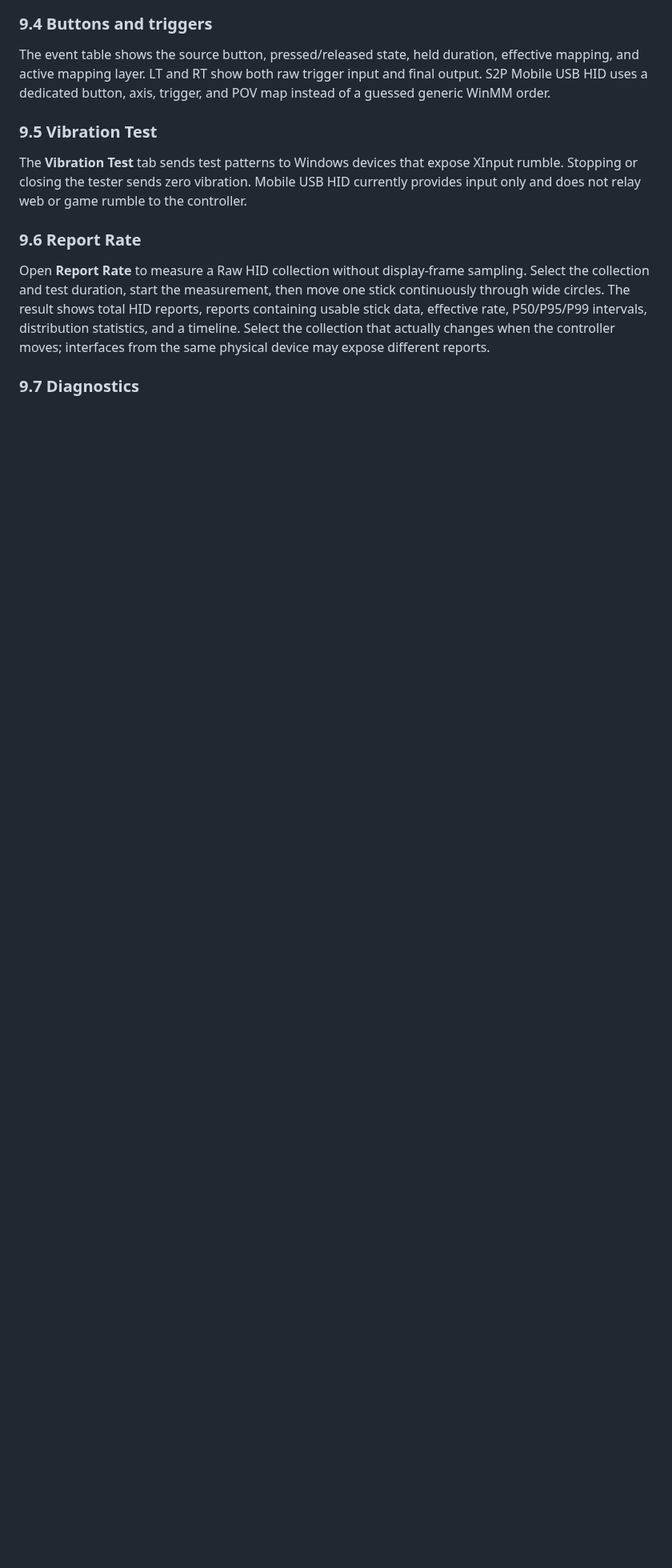
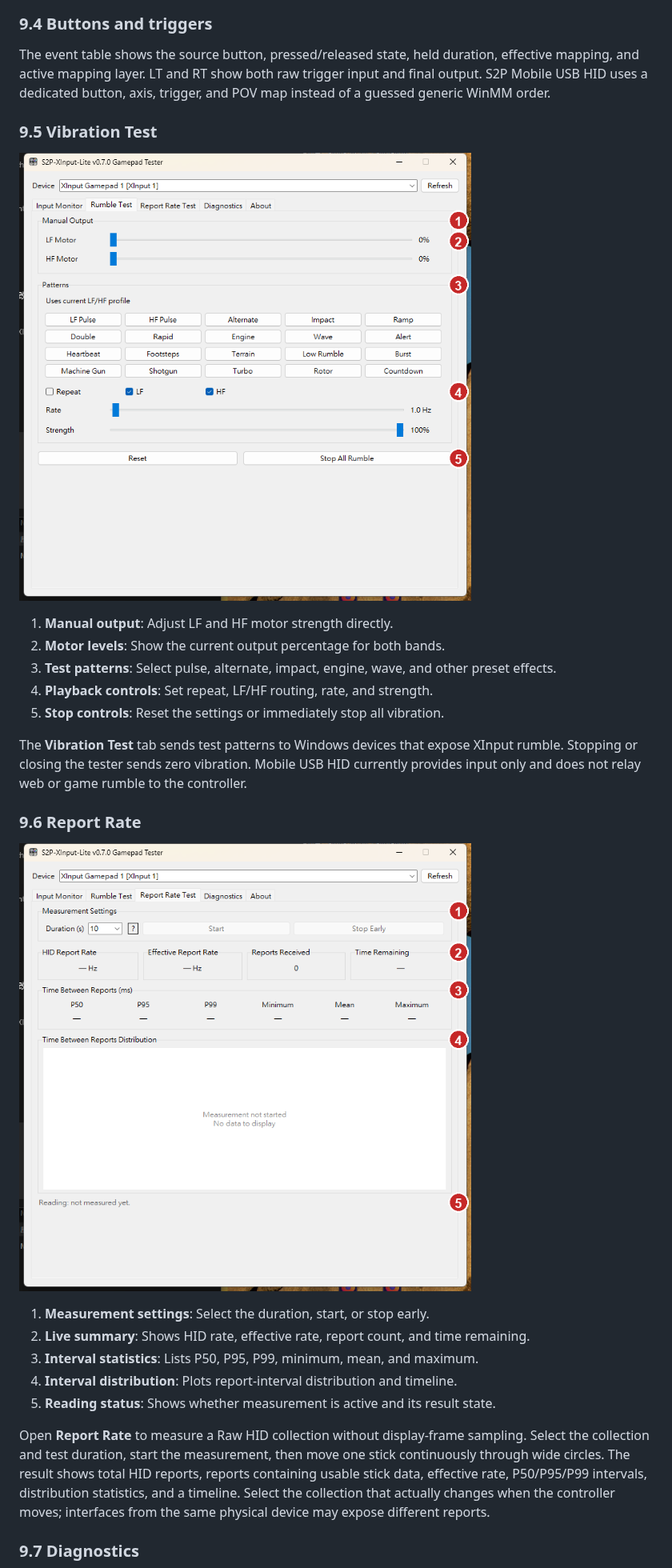
Before and after one commit to duoduo-88/S2P-XInput-Lite, a Markdown page: manual/USER_GUIDE.md, the part around one of its changes. Shown at 80% size. GitHub-like rendering; pictures changed too: manual/assets/annotated/09-gamepad-rumble.png (added), manual/assets/annotated/10-gamepad-report-rate.png (added); blank space fills up the shorter version.

Commit message:
Document all gamepad tester pages

```diff
--- a/manual/USER_GUIDE.md
+++ b/manual/USER_GUIDE.md
@@ -514,12 +526,30 @@ trigger, and POV map instead of a guessed generic WinMM order.
 
 ### 9.5 Vibration Test
 
+![Gamepad Test vibration page](assets/annotated/09-gamepad-rumble.png)
+
+1. **Manual output**: Adjust LF and HF motor strength directly.
+2. **Motor levels**: Show the current output percentage for both bands.
+3. **Test patterns**: Select pulse, alternate, impact, engine, wave, and other
+   preset effects.
+4. **Playback controls**: Set repeat, LF/HF routing, rate, and strength.
+5. **Stop controls**: Reset the settings or immediately stop all vibration.
+
 The **Vibration Test** tab sends test patterns to Windows devices that expose
 XInput rumble. Stopping or closing the tester sends zero vibration. Mobile USB
 HID currently provides input only and does not relay web or game rumble to the
 controller.
 
 ### 9.6 Report Rate
+
+![Gamepad Test report-rate page](assets/annotated/10-gamepad-report-rate.png)
+
+1. **Measurement settings**: Select the duration, start, or stop early.
+2. **Live summary**: Shows HID rate, effective rate, report count, and time
+   remaining.
+3. **Interval statistics**: Lists P50, P95, P99, minimum, mean, and maximum.
+4. **Interval distribution**: Plots report-interval distribution and timeline.
+5. **Reading status**: Shows whether measurement is active and its result state.
 
 Open **Report Rate** to measure a Raw HID collection without display-frame
 sampling. Select the collection and test duration, start the measurement, then
```
Also changed, not shown: other parts of manual/USER_GUIDE.md (+30 -1 lines), manual/USER_GUIDE_zh-TW.md (+42 -1 lines), manual/assets/annotated/08-gamepad-input.png (added), manual/assets/annotated/11-gamepad-diagnostics.png (added), manual/assets/annotated/12-gamepad-about-license.png (added), manual/assets/annotated/13-gamepad-about-third-party.png (added).
